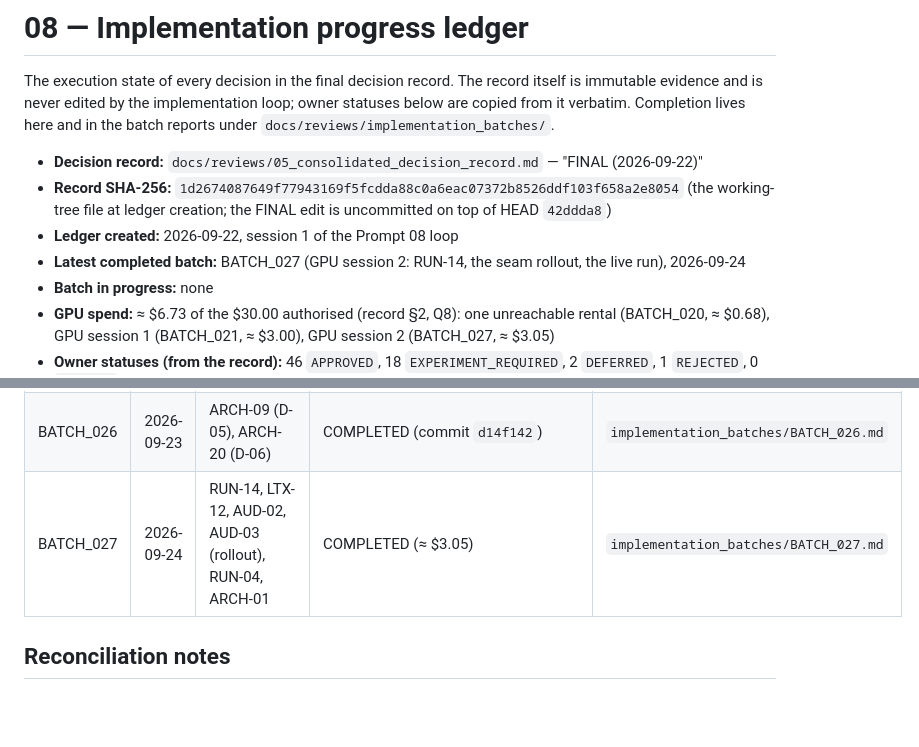
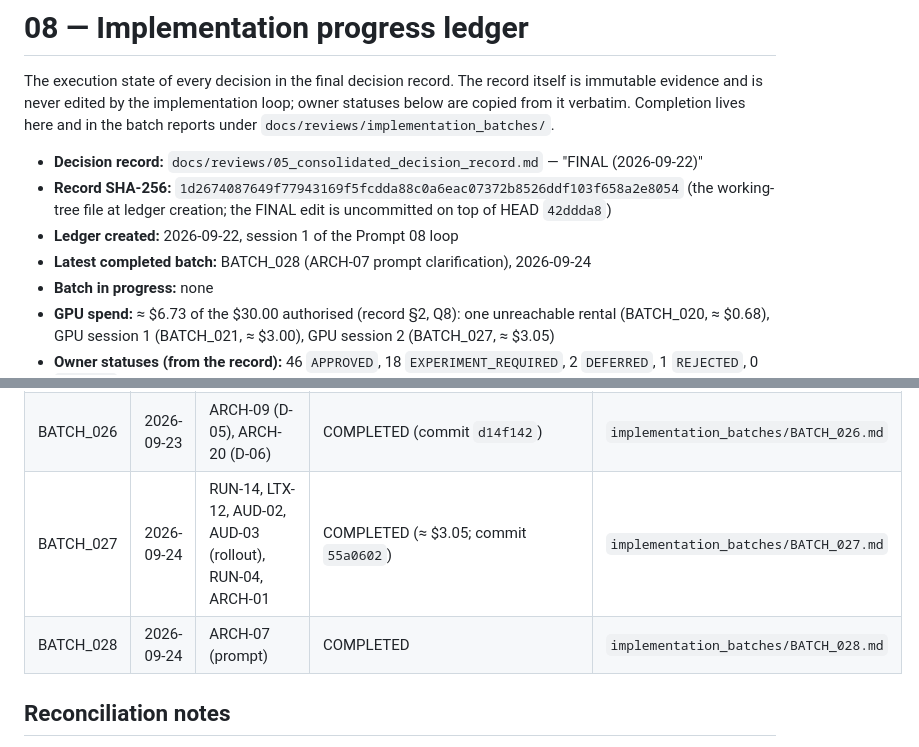
Before and after one commit to artificial-realities/freedom-from-finality, a Markdown page: docs/reviews/08_IMPLEMENTATION_PROGRESS.md, 2 parts joined by grey strips. Drawn GitHub-style; blank space fills up the shorter version.

```diff
--- a/docs/reviews/08_IMPLEMENTATION_PROGRESS.md
+++ b/docs/reviews/08_IMPLEMENTATION_PROGRESS.md
@@ -5,7 +5,7 @@ The execution state of every decision in the final decision record. The record i
 - **Decision record:** `docs/reviews/05_consolidated_decision_record.md` — "FINAL (2026-09-22)"
 - **Record SHA-256:** `1d2674087649f77943169f5fcdda88c0a6eac07372b8526ddf103f658a2e8054` (the working-tree file at ledger creation; the FINAL edit is uncommitted on top of HEAD `42ddda8`)
 - **Ledger created:** 2026-09-22, session 1 of the Prompt 08 loop
-- **Latest completed batch:** BATCH_027 (GPU session 2: RUN-14, the seam rollout, the live run), 2026-09-24
+- **Latest completed batch:** BATCH_028 (ARCH-07 prompt clarification), 2026-09-24
 - **Batch in progress:** none
 - **GPU spend:** ≈ $6.73 of the $30.00 authorised (record §2, Q8): one unreachable rental (BATCH_020, ≈ $0.68), GPU session 1 (BATCH_021, ≈ $3.00), GPU session 2 (BATCH_027, ≈ $3.05)
 - **Owner statuses (from the record):** 46 `APPROVED`, 18 `EXPERIMENT_REQUIRED`, 2 `DEFERRED`, 1 `REJECTED`, 0 `PENDING` — re-counted from the register at creation (67 rows)
@@ -157,7 +157,8 @@ States as for decisions. Only experiments named in the record are listed; X-20,
 | BATCH_024 | 2026-09-23 | RUN-14 (preparation) | COMPLETED as preparation (RUN-14 awaits GPU session 2; commit `9d675bd`) | `implementation_batches/BATCH_024.md` |
 | BATCH_025 | 2026-09-23 | LTX-12, AUD-02, AUD-03 | COMPLETED as built (rollout after RUN-14, D-03; commit `6488585`) | `implementation_batches/BATCH_025.md` |
 | BATCH_026 | 2026-09-23 | ARCH-09 (D-05), ARCH-20 (D-06) | COMPLETED (commit `d14f142`) | `implementation_batches/BATCH_026.md` |
-| BATCH_027 | 2026-09-24 | RUN-14, LTX-12, AUD-02, AUD-03 (rollout), RUN-04, ARCH-01 | COMPLETED (≈ $3.05) | `implementation_batches/BATCH_027.md` |
+| BATCH_027 | 2026-09-24 | RUN-14, LTX-12, AUD-02, AUD-03 (rollout), RUN-04, ARCH-01 | COMPLETED (≈ $3.05; commit `55a0602`) | `implementation_batches/BATCH_027.md` |
+| BATCH_028 | 2026-09-24 | ARCH-07 (prompt) | COMPLETED | `implementation_batches/BATCH_028.md` |
 
 ## Reconciliation notes
 
```
Also changed, not shown: other parts of docs/reviews/08_IMPLEMENTATION_PROGRESS.md (+1 -1 lines), src/prompts/director.system.md (+1 -1 lines), 1 other file.
